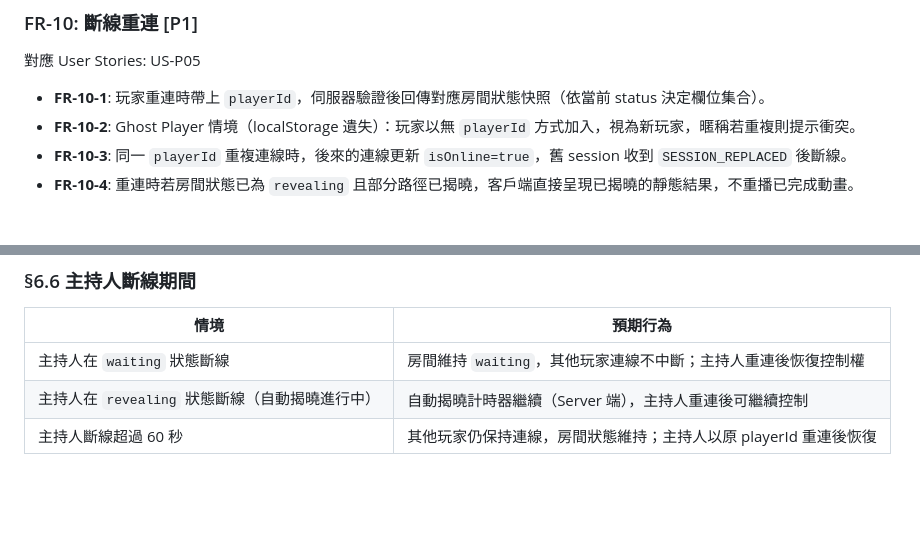
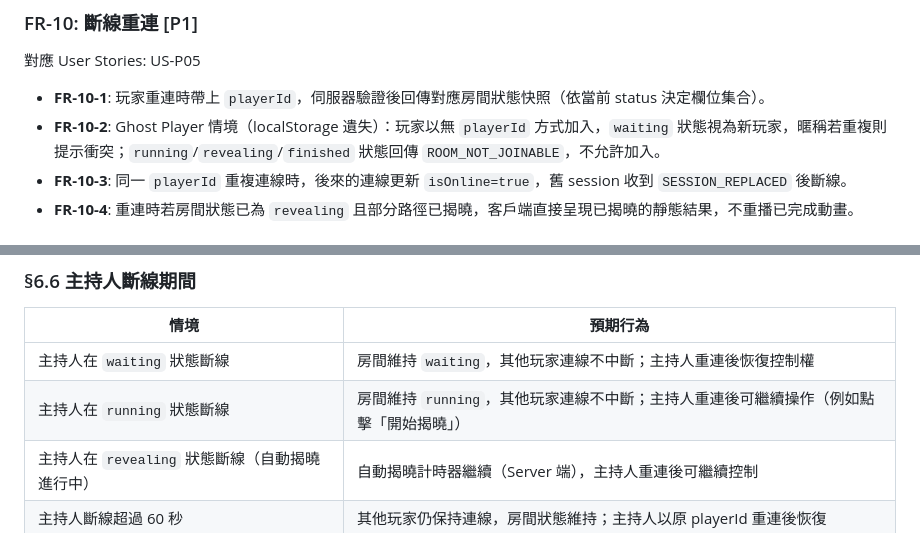
Before and after one commit to ibalasite/climb_stairs, a Markdown page: docs/PRD.md, 2 parts joined by grey strips. Drawn GitHub-style; blank space fills up the shorter version.

Commit message:
review(devsop)[STEP-04]: Round 4 fix — 2 findings resolved
- F1 (LOW): §6.6 補充主持人在 running 狀態斷線的預期行為（房間維持 running，重連後可繼續操作）
- F2 (MEDIUM): FR-10-2 Ghost Player 說明補充狀態限制（running/revealing/finished 回傳 ROOM_NOT_JOINABLE），與 AC-P05-4 和 §6.1 保持一致

```diff
--- a/docs/PRD.md
+++ b/docs/PRD.md
@@ -399,7 +399,7 @@ LINE 原生爬樓梯遊戲是廣泛使用的抽獎互動形式，但存在以下
 對應 User Stories: US-P05
 
 - **FR-10-1**: 玩家重連時帶上 `playerId`，伺服器驗證後回傳對應房間狀態快照（依當前 status 決定欄位集合）。
-- **FR-10-2**: Ghost Player 情境（localStorage 遺失）：玩家以無 `playerId` 方式加入，視為新玩家，暱稱若重複則提示衝突。
+- **FR-10-2**: Ghost Player 情境（localStorage 遺失）：玩家以無 `playerId` 方式加入，`waiting` 狀態視為新玩家，暱稱若重複則提示衝突；`running`/`revealing`/`finished` 狀態回傳 `ROOM_NOT_JOINABLE`，不允許加入。
 - **FR-10-3**: 同一 `playerId` 重複連線時，後來的連線更新 `isOnline=true`，舊 session 收到 `SESSION_REPLACED` 後斷線。
 - **FR-10-4**: 重連時若房間狀態已為 `revealing` 且部分路徑已揭曉，客戶端直接呈現已揭曉的靜態結果，不重播已完成動畫。
 
@@ -563,6 +563,7 @@ LINE 原生爬樓梯遊戲是廣泛使用的抽獎互動形式，但存在以下
 | 情境 | 預期行為 |
 |------|---------|
 | 主持人在 `waiting` 狀態斷線 | 房間維持 `waiting`，其他玩家連線不中斷；主持人重連後恢復控制權 |
+| 主持人在 `running` 狀態斷線 | 房間維持 `running`，其他玩家連線不中斷；主持人重連後可繼續操作（例如點擊「開始揭曉」） |
 | 主持人在 `revealing` 狀態斷線（自動揭曉進行中） | 自動揭曉計時器繼續（Server 端），主持人重連後可繼續控制 |
 | 主持人斷線超過 60 秒 | 其他玩家仍保持連線，房間狀態維持；主持人以原 playerId 重連後恢復 |
 
```
